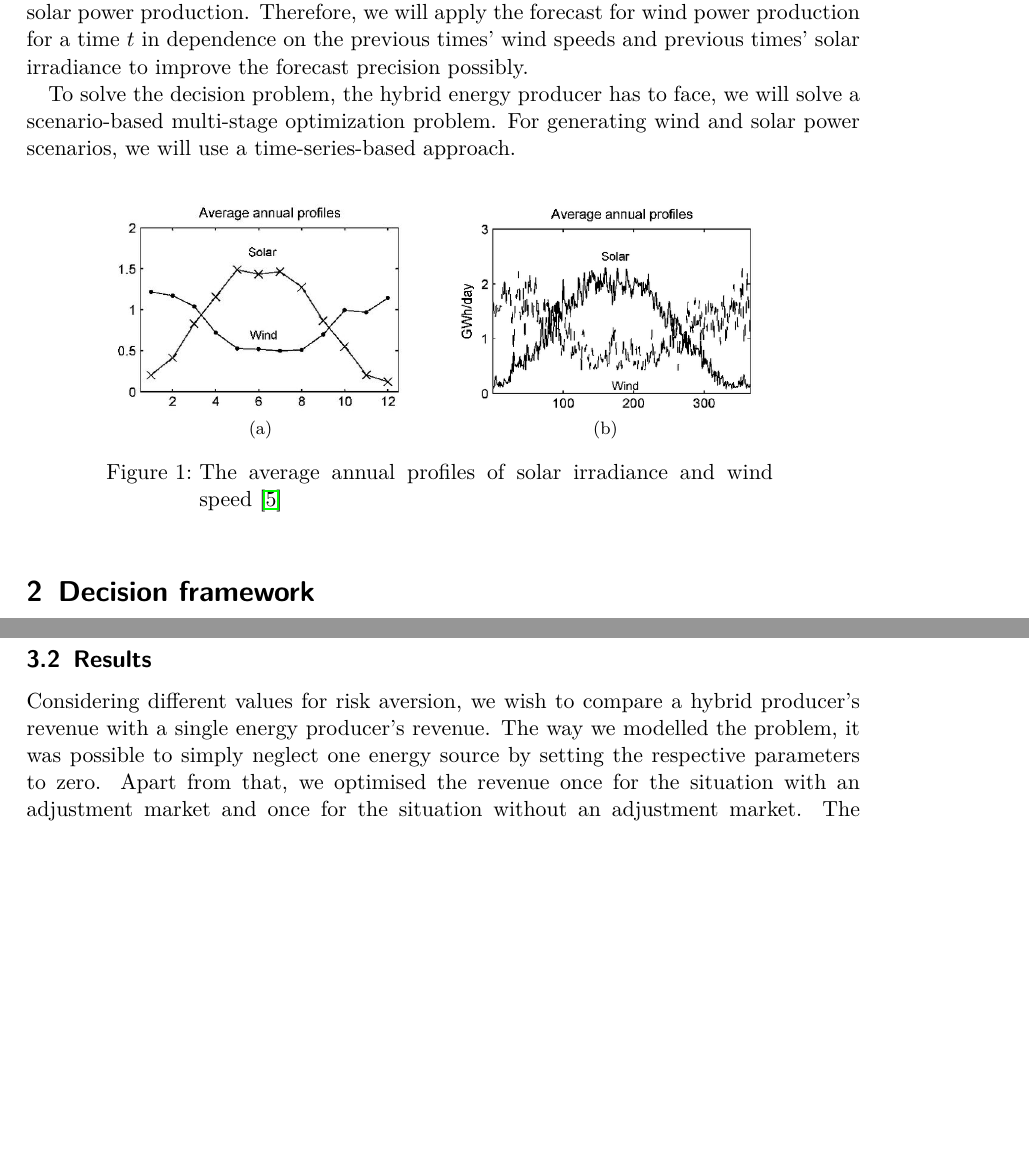
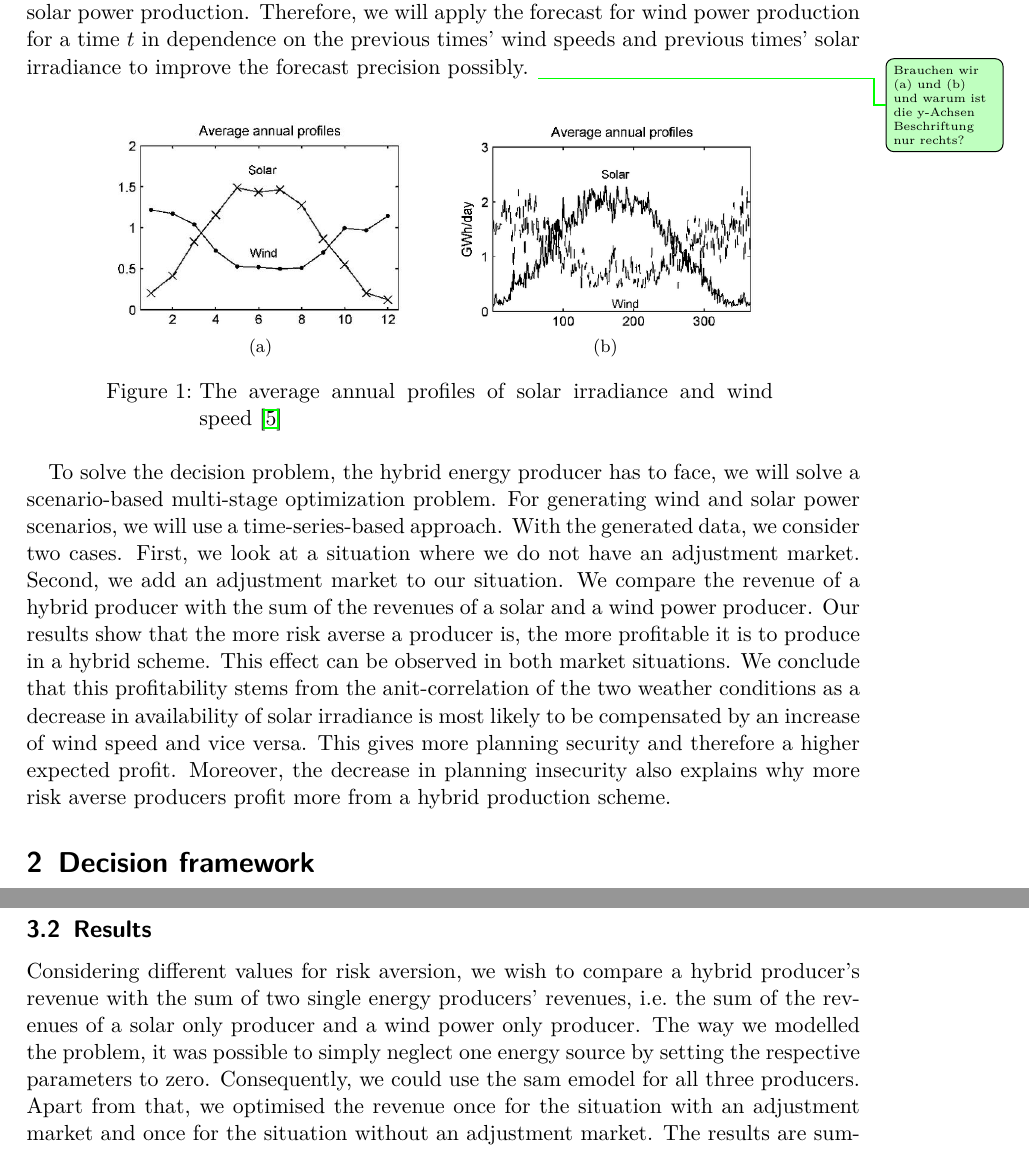
Before and after one commit to MoSunshine/IS_Project_2021, a LaTeX document (Paper/WindPP.tex, which reads Paper/Chapters/casestudy.tex, Paper/Chapters/introduction.tex): two parts of pages 2 and 7 of 8 before the commit and two parts of pages 2 and 7 of 9 after it, joined at a grey line, cut so that both start at the same text, the shorter picture padded with empty space. Compiled offline with pdfLaTeX.

Commit message:
Add files via upload

```diff
--- a/Paper/Chapters/casestudy.tex
+++ b/Paper/Chapters/casestudy.tex
@@ -6,7 +6,7 @@
 
 
 \subsection{Results}
-Considering different values for risk aversion, we wish to compare a hybrid producer's revenue with a single energy producer's revenue. The way we modelled the problem, it was possible to simply neglect one energy source by setting the respective parameters to zero. Apart from that, we optimised the revenue once for the situation with an adjustment market and once for the situation without an adjustment market. The results are summarised in the figures below.
+Considering different values for risk aversion, we wish to compare a hybrid producer's revenue with the sum of two single energy producers' revenues, i.e.\ the sum of the revenues of a solar only producer and a wind power only producer. The way we modelled the problem, it was possible to simply neglect one energy source by setting the respective parameters to zero. Consequently, we could use the sam emodel for all three producers. Apart from that, we optimised the revenue once for the situation with an adjustment market and once for the situation without an adjustment market. The results are summarised in the figures below.
 
 \begin{figure}[h!]
 	\centering
--- a/Paper/Chapters/introduction.tex
+++ b/Paper/Chapters/introduction.tex
@@ -9,8 +9,7 @@ This setting of a hybrid wind-solar power producer
 	overcomes the strong fluctuation in production throughout the year due to the strong over year anti-correlation of wind speed and solar irradiance, see figure \ref{fig:overyear}. In addition to
 	the anti-correlation between wind speed and solar irradiance over the whole year, there is also an anti-correlation between both over the day, even if it is much smaller. We will exploit this anti-correlation over the day and include it into the forecast
 	for wind and solar power production. Therefore, we will apply the forecast for wind power production for a time $t$ in dependence on the previous times' wind speeds and previous times' solar irradiance to improve the forecast precision possibly.
-
-	To solve the  decision problem, the hybrid energy producer has to face, we will solve a scenario-based multi-stage optimization problem. For generating wind and solar power scenarios, we will use a time-series-based approach.
+	\laura{Brauchen wir (a) und (b) und warum ist die y-Achsen Beschriftung nur rechts?}
 
 \begin{figure}[h!]
 	\centering
@@ -29,3 +28,4 @@ This setting of a hybrid wind-solar power producer
 		\caption{The average annual profiles of solar irradiance and wind speed \cite{W11}}\label{fig:overyear}
 	\end{minipage}
 \end{figure}
+To solve the  decision problem, the hybrid energy producer has to face, we will solve a scenario-based multi-stage optimization problem. For generating wind and solar power scenarios, we will use a time-series-based approach. With the generated data, we consider two cases. First, we look at a situation where we do not have an adjustment market. Second, we add an adjustment market to our situation. We compare the revenue of a hybrid producer with the sum of the revenues of a solar and a wind power producer. Our results show that the more risk averse a producer is, the more profitable it is to produce in a hybrid scheme. This effect can be observed in both market situations. We conclude that this profitability stems from the anit-correlation of the two weather conditions as a decrease in availability of solar irradiance is most likely to be compensated by an increase of wind speed and vice versa. This gives more planning security and therefore a higher expected profit. Moreover, the decrease in planning insecurity also explains why more risk averse producers profit more from a hybrid production scheme.
```
Also changed, not shown: Paper/Chapters/casestudy.tex (2 more changed lines).
